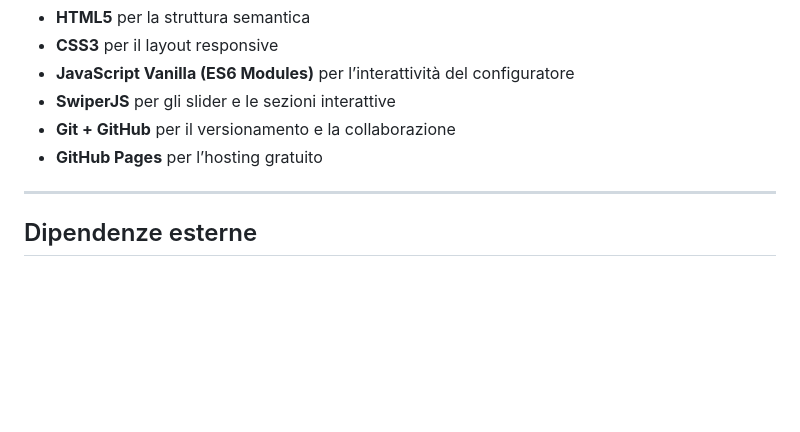
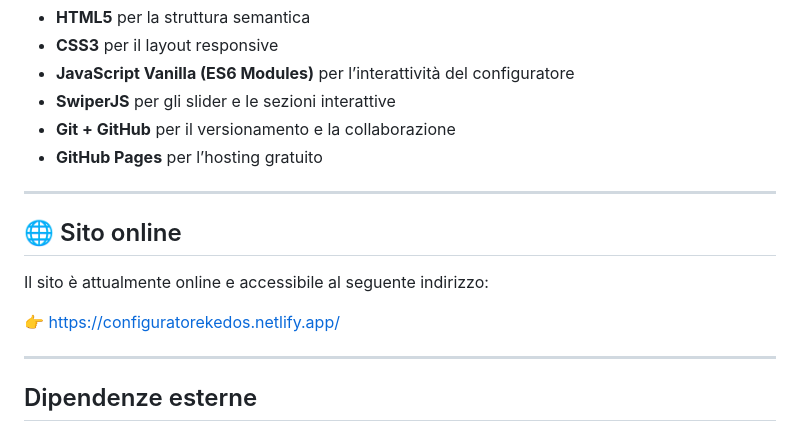
Before and after one commit to Max-HKW/NekoSrl, a Markdown page: README.md, the part around the change. Rendered like a GitHub page; blank space fills up the shorter version.

Commit message:
aggiunto link a netlify al readme

```diff
--- a/README.md
+++ b/README.md
@@ -41,6 +41,13 @@ L’obiettivo del progetto è informare, coinvolgere e guidare potenziali client
 
 ---
 
+## 🌐 Sito online
+Il sito è attualmente online e accessibile al seguente indirizzo:
+
+👉 https://configuratorekedos.netlify.app/
+
+---
+
 ## Dipendenze esterne
 
 - [Remixicon](https://remixicon.com/) per le icone.
```
